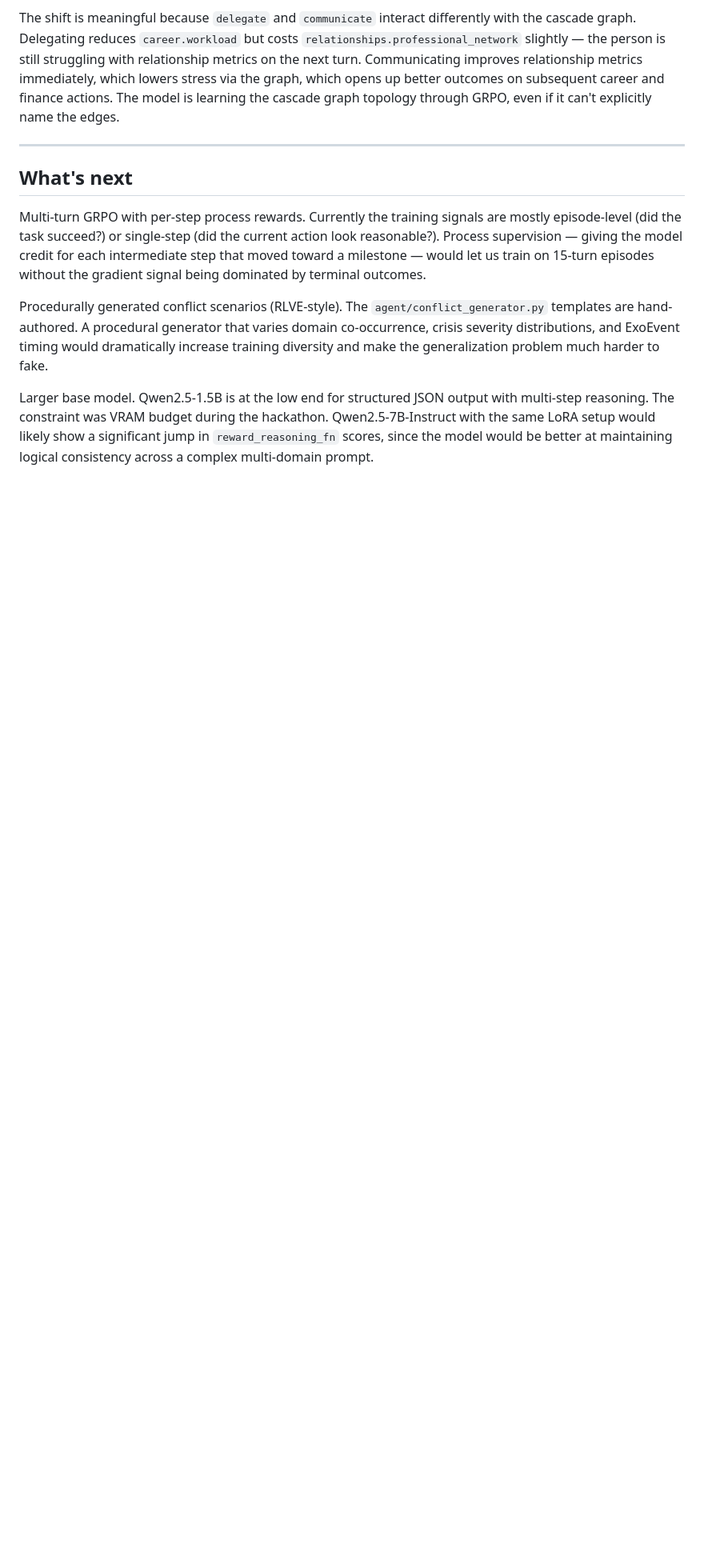
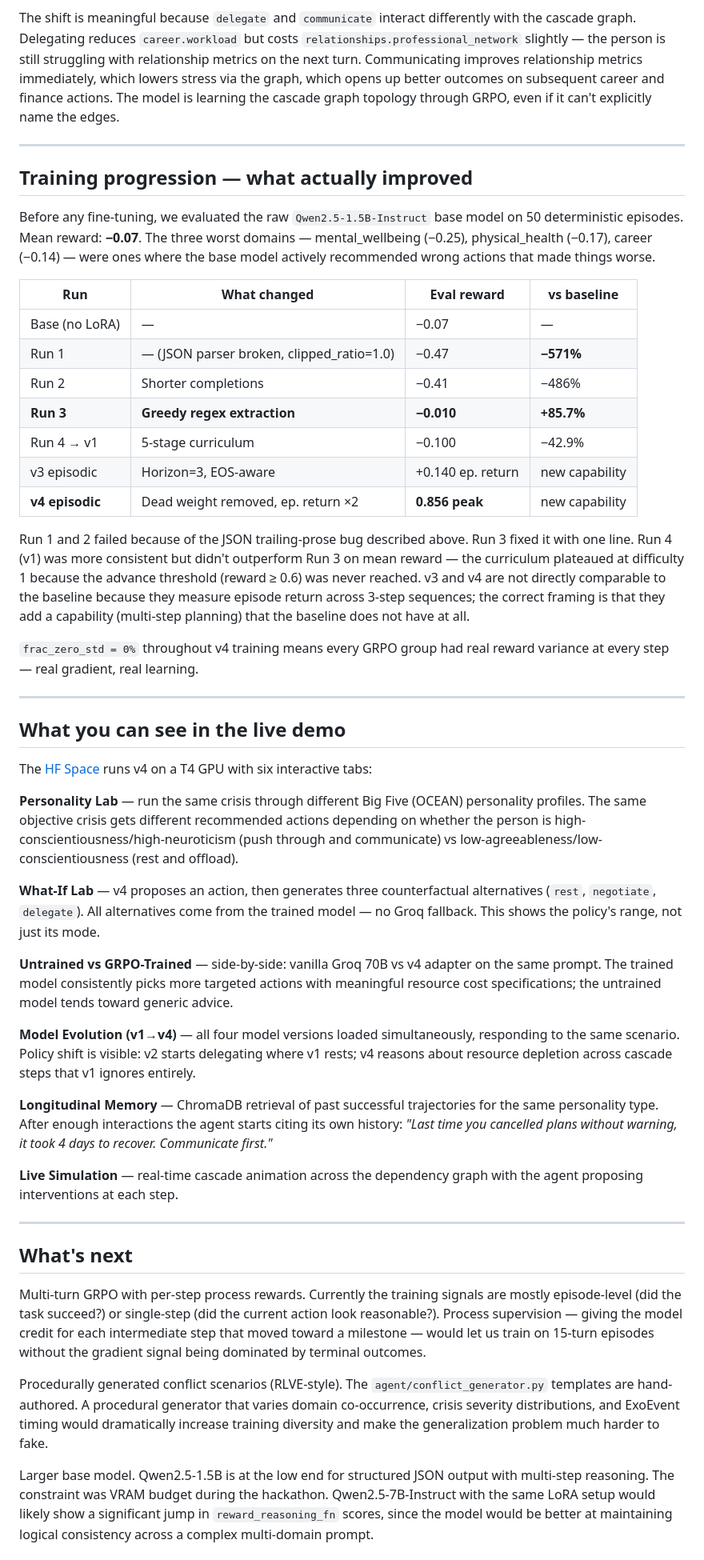
Before and after one commit to oki-dokii/Meta-R2, a Markdown page: docs/blog.md, the part around the change. Shown at 80% size. Drawn GitHub-style; blank space fills up the shorter version.

Commit message:
docs: add Friday 6PM hook + demo tabs to README; add training numbers + demo section to blog
README: opening hook replaces dry first paragraph; "What Judges Can Explore"
table added with 6 demo tab descriptions before the technical RL loop detail.

blog: added "Training progression" quantitative table (Run 1 → v4 with %
vs baseline); added "What you can see in the live demo" section covering
all 6 interactive tabs. Both sections slot cleanly after teammate's
technical reward design and training loop sections.

Co-Authored-By: Claude Sonnet 4.6 <noreply@anthropic.com>

```diff
--- a/docs/blog.md
+++ b/docs/blog.md
@@ -88,6 +88,44 @@ The shift is meaningful because `delegate` and `communicate` interact differentl
 
 ---
 
+## Training progression — what actually improved
+
+Before any fine-tuning, we evaluated the raw `Qwen2.5-1.5B-Instruct` base model on 50 deterministic episodes. Mean reward: **−0.07**. The three worst domains — mental_wellbeing (−0.25), physical_health (−0.17), career (−0.14) — were ones where the base model actively recommended wrong actions that made things worse.
+
+| Run | What changed | Eval reward | vs baseline |
+|-----|-------------|------------|-------------|
+| Base (no LoRA) | — | −0.07 | — |
+| Run 1 | — (JSON parser broken, clipped_ratio=1.0) | −0.47 | **−571%** |
+| Run 2 | Shorter completions | −0.41 | −486% |
+| **Run 3** | **Greedy regex extraction** | **−0.010** | **+85.7%** |
+| Run 4 → v1 | 5-stage curriculum | −0.100 | −42.9% |
+| v3 episodic | Horizon=3, EOS-aware | +0.140 ep. return | new capability |
+| **v4 episodic** | Dead weight removed, ep. return ×2 | **0.856 peak** | new capability |
+
+Run 1 and 2 failed because of the JSON trailing-prose bug described above. Run 3 fixed it with one line. Run 4 (v1) was more consistent but didn't outperform Run 3 on mean reward — the curriculum plateaued at difficulty 1 because the advance threshold (reward ≥ 0.6) was never reached. v3 and v4 are not directly comparable to the baseline because they measure episode return across 3-step sequences; the correct framing is that they add a capability (multi-step planning) that the baseline does not have at all.
+
+`frac_zero_std = 0%` throughout v4 training means every GRPO group had real reward variance at every step — real gradient, real learning.
+
+---
+
+## What you can see in the live demo
+
+The [HF Space](https://huggingface.co/spaces/jdsb06/meta-r2) runs v4 on a T4 GPU with six interactive tabs:
+
+**Personality Lab** — run the same crisis through different Big Five (OCEAN) personality profiles. The same objective crisis gets different recommended actions depending on whether the person is high-conscientiousness/high-neuroticism (push through and communicate) vs low-agreeableness/low-conscientiousness (rest and offload).
+
+**What-If Lab** — v4 proposes an action, then generates three counterfactual alternatives (`rest`, `negotiate`, `delegate`). All alternatives come from the trained model — no Groq fallback. This shows the policy's range, not just its mode.
+
+**Untrained vs GRPO-Trained** — side-by-side: vanilla Groq 70B vs v4 adapter on the same prompt. The trained model consistently picks more targeted actions with meaningful resource cost specifications; the untrained model tends toward generic advice.
+
+**Model Evolution (v1→v4)** — all four model versions loaded simultaneously, responding to the same scenario. Policy shift is visible: v2 starts delegating where v1 rests; v4 reasons about resource depletion across cascade steps that v1 ignores entirely.
+
+**Longitudinal Memory** — ChromaDB retrieval of past successful trajectories for the same personality type. After enough interactions the agent starts citing its own history: *"Last time you cancelled plans without warning, it took 4 days to recover. Communicate first."*
+
+**Live Simulation** — real-time cascade animation across the dependency graph with the agent proposing interventions at each step.
+
+---
+
 ## What's next
 
 Multi-turn GRPO with per-step process rewards. Currently the training signals are mostly episode-level (did the task succeed?) or single-step (did the current action look reasonable?). Process supervision — giving the model credit for each intermediate step that moved toward a milestone — would let us train on 15-turn episodes without the gradient signal being dominated by terminal outcomes.
```
Also changed, not shown: README.md (+18 -1 lines).
